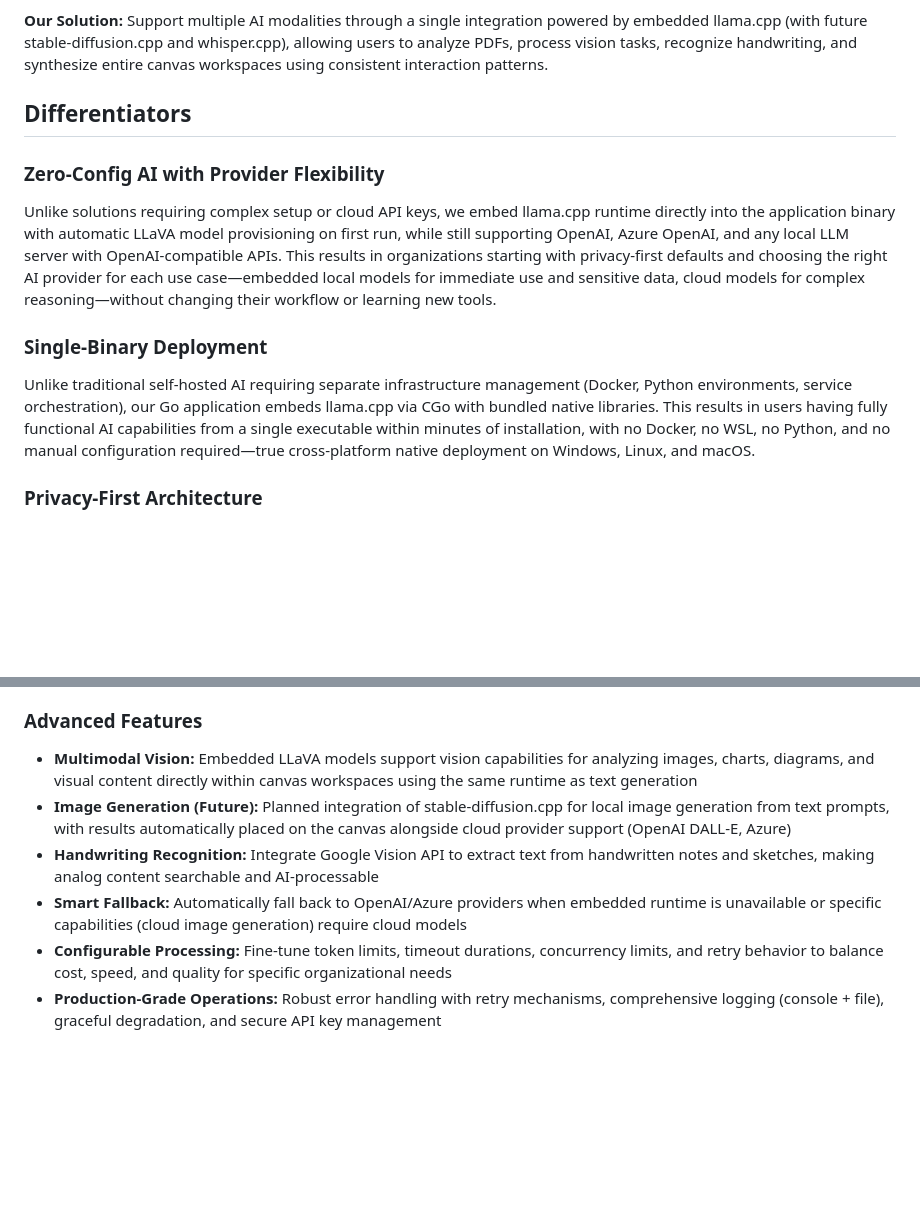
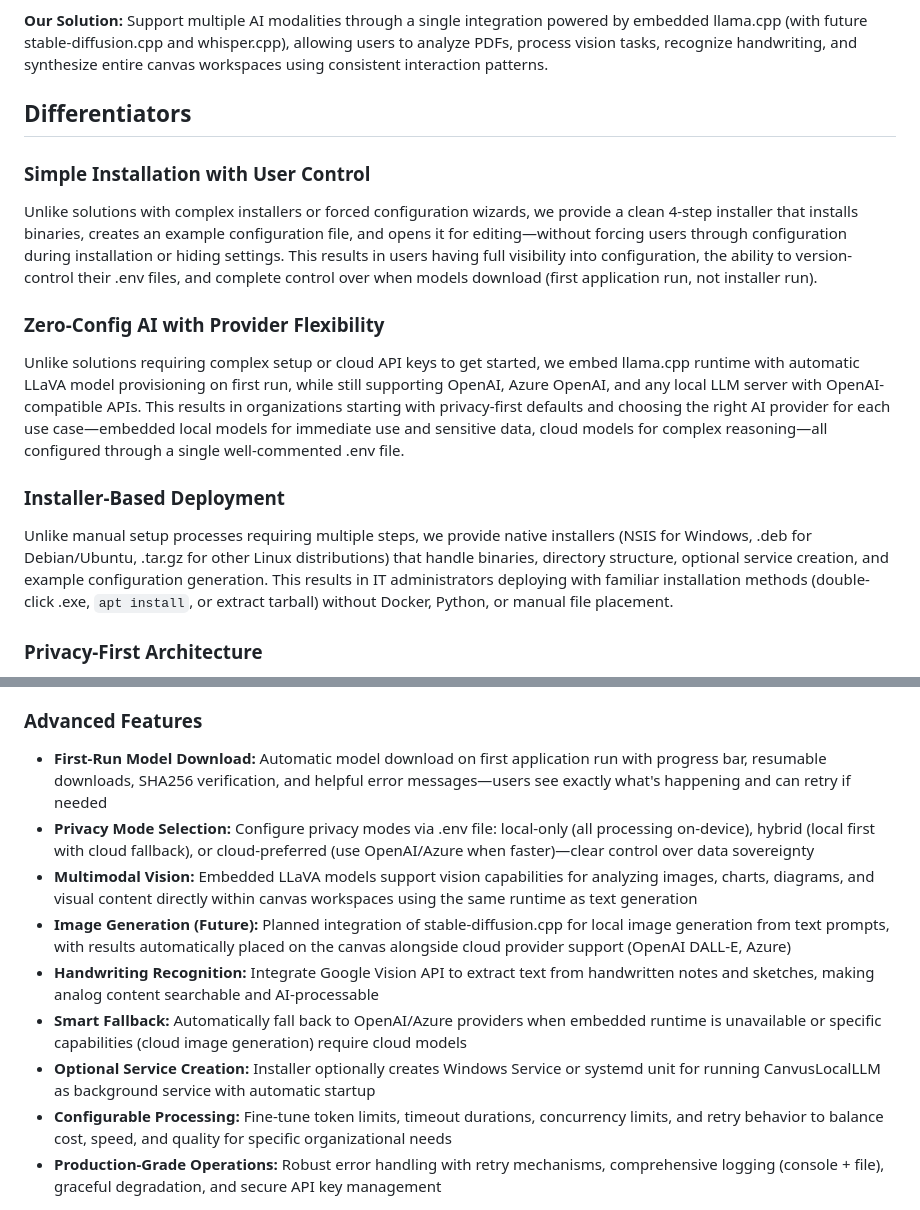
Before and after one commit to jaypaulb/CanvusAPI-LLMDemo, a Markdown page: agent-os/product/mission.md, 2 parts joined by grey strips. Rendered like a GitHub page; blank space fills up the shorter version.

```diff
--- a/agent-os/product/mission.md
+++ b/agent-os/product/mission.md
@@ -54,11 +54,14 @@ Users need to perform diverse AI tasks—text generation, PDF analysis, canvas s
 
 ## Differentiators
 
+### Simple Installation with User Control
+Unlike solutions with complex installers or forced configuration wizards, we provide a clean 4-step installer that installs binaries, creates an example configuration file, and opens it for editing—without forcing users through configuration during installation or hiding settings. This results in users having full visibility into configuration, the ability to version-control their .env files, and complete control over when models download (first application run, not installer run).
+
 ### Zero-Config AI with Provider Flexibility
-Unlike solutions requiring complex setup or cloud API keys, we embed llama.cpp runtime directly into the application binary with automatic LLaVA model provisioning on first run, while still supporting OpenAI, Azure OpenAI, and any local LLM server with OpenAI-compatible APIs. This results in organizations starting with privacy-first defaults and choosing the right AI provider for each use case—embedded local models for immediate use and sensitive data, cloud models for complex reasoning—without changing their workflow or learning new tools.
+Unlike solutions requiring complex setup or cloud API keys to get started, we embed llama.cpp runtime with automatic LLaVA model provisioning on first run, while still supporting OpenAI, Azure OpenAI, and any local LLM server with OpenAI-compatible APIs. This results in organizations starting with privacy-first defaults and choosing the right AI provider for each use case—embedded local models for immediate use and sensitive data, cloud models for complex reasoning—all configured through a single well-commented .env file.
 
-### Single-Binary Deployment
-Unlike traditional self-hosted AI requiring separate infrastructure management (Docker, Python environments, service orchestration), our Go application embeds llama.cpp via CGo with bundled native libraries. This results in users having fully functional AI capabilities from a single executable within minutes of installation, with no Docker, no WSL, no Python, and no manual configuration required—true cross-platform native deployment on Windows, Linux, and macOS.
+### Installer-Based Deployment
+Unlike manual setup processes requiring multiple steps, we provide native installers (NSIS for Windows, .deb for Debian/Ubuntu, .tar.gz for other Linux distributions) that handle binaries, directory structure, optional service creation, and example configuration generation. This results in IT administrators deploying with familiar installation methods (double-click .exe, `apt install`, or extract tarball) without Docker, Python, or manual file placement.
 
 ### Privacy-First Architecture
 Unlike cloud-only AI solutions, our embedded architecture with llama.cpp allows enterprises to run everything on-premises by default with complete control. This results in complete data sovereignty, meeting regulatory requirements while still providing teams with modern AI capabilities, with optional cloud provider integration when needed.
@@ -83,9 +88,12 @@ Unlike monolithic AI integrations, we leverage the proven llama.cpp ecosystem (s
 - **Model Management:** Download, switch, and update GGUF models through integrated interface without manual configuration or command-line operations
 
 ### Advanced Features
+- **First-Run Model Download:** Automatic model download on first application run with progress bar, resumable downloads, SHA256 verification, and helpful error messages—users see exactly what's happening and can retry if needed
+- **Privacy Mode Selection:** Configure privacy modes via .env file: local-only (all processing on-device), hybrid (local first with cloud fallback), or cloud-preferred (use OpenAI/Azure when faster)—clear control over data sovereignty
 - **Multimodal Vision:** Embedded LLaVA models support vision capabilities for analyzing images, charts, diagrams, and visual content directly within canvas workspaces using the same runtime as text generation
 - **Image Generation (Future):** Planned integration of stable-diffusion.cpp for local image generation from text prompts, with results automatically placed on the canvas alongside cloud provider support (OpenAI DALL-E, Azure)
 - **Handwriting Recognition:** Integrate Google Vision API to extract text from handwritten notes and sketches, making analog content searchable and AI-processable
 - **Smart Fallback:** Automatically fall back to OpenAI/Azure providers when embedded runtime is unavailable or specific capabilities (cloud image generation) require cloud models
+- **Optional Service Creation:** Installer optionally creates Windows Service or systemd unit for running CanvusLocalLLM as background service with automatic startup
 - **Configurable Processing:** Fine-tune token limits, timeout durations, concurrency limits, and retry behavior to balance cost, speed, and quality for specific organizational needs
 - **Production-Grade Operations:** Robust error handling with retry mechanisms, comprehensive logging (console + file), graceful degradation, and secure API key management
```
Also changed, not shown: other parts of agent-os/product/mission.md (+12 -10 lines), agent-os/product/roadmap.md (+44 -32 lines).
